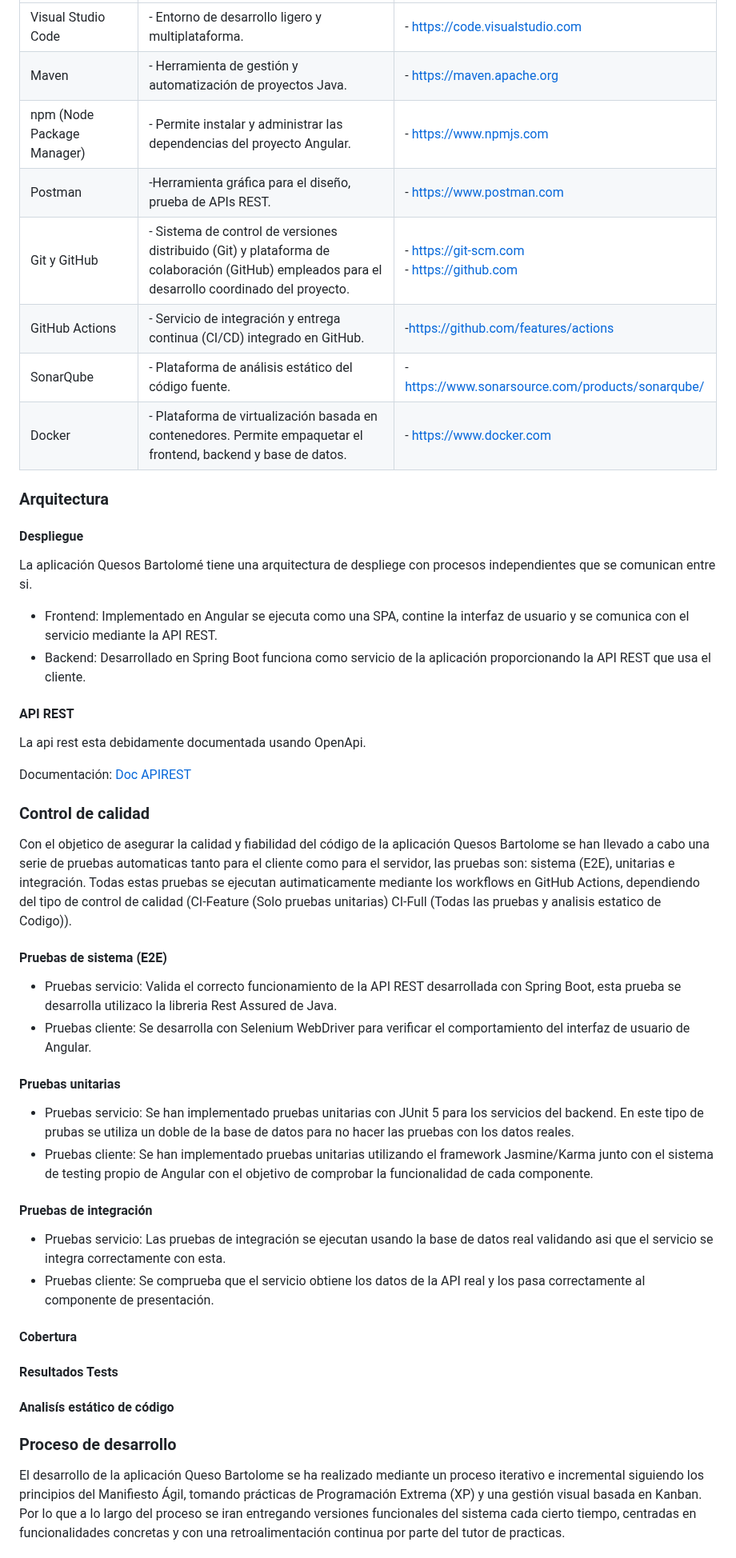
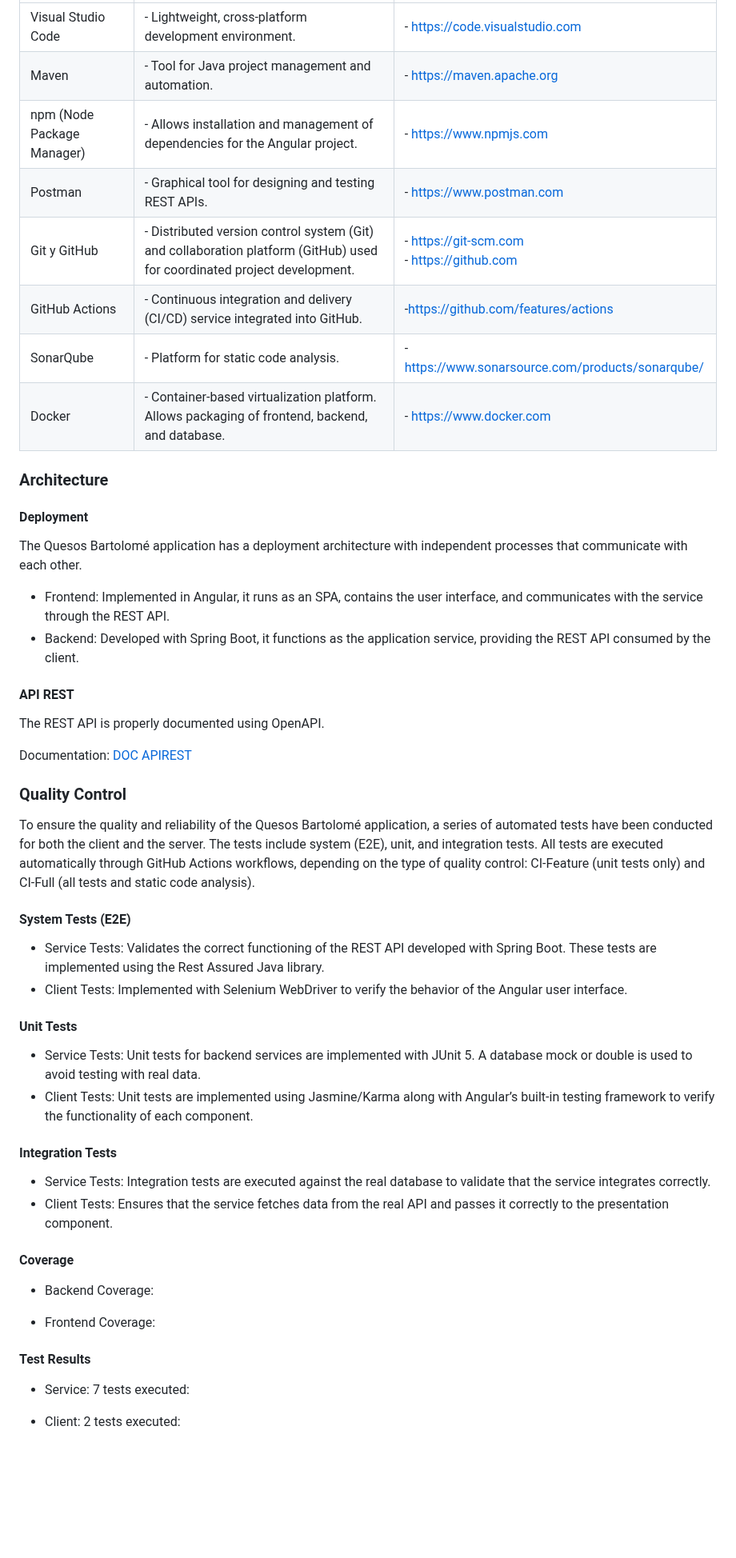
Before and after one commit to codeurjc-students/2025-QuesosBartolome, a Markdown page: README.md, the part around one of its changes. Shown at 80% size. Rendered like a GitHub page; blank space fills up the shorter version.

```diff
--- a/README.md
+++ b/README.md
@@ -288,53 +292,53 @@ Partes detalladas:
 |---------|-----------|----------|
-| Visual Studio Code | - Entorno de desarrollo ligero y multiplataforma. | - https://code.visualstudio.com |
-| Maven | - Herramienta de gestión y automatización de proyectos Java. | - https://maven.apache.org |
-| npm (Node Package Manager) | - Permite instalar y administrar las dependencias del proyecto Angular. | - https://www.npmjs.com |
-| Postman | -Herramienta gráfica para el diseño, prueba de APIs REST. | - https://www.postman.com |
-| Git y GitHub | - Sistema de control de versiones distribuido (Git) y plataforma de colaboración (GitHub) empleados para el desarrollo coordinado del proyecto. | - https://git-scm.com <br> - https://github.com |
-| GitHub Actions | - Servicio de integración y entrega continua (CI/CD) integrado en GitHub. | -https://github.com/features/actions |
-| SonarQube | - Plataforma de análisis estático del código fuente. | - https://www.sonarsource.com/products/sonarqube/ |
-| Docker | - Plataforma de virtualización basada en contenedores. Permite empaquetar el frontend, backend y base de datos. | - https://www.docker.com |
+| Visual Studio Code | - Lightweight, cross-platform development environment. | - https://code.visualstudio.com |
+| Maven | - Tool for Java project management and automation. | - https://maven.apache.org |
+| npm (Node Package Manager) | - Allows installation and management of dependencies for the Angular project. | - https://www.npmjs.com |
+| Postman | - Graphical tool for designing and testing REST APIs. | - https://www.postman.com |
+| Git y GitHub | - Distributed version control system (Git) and collaboration platform (GitHub) used for coordinated project development. | - https://git-scm.com <br> - https://github.com |
+| GitHub Actions | - Continuous integration and delivery (CI/CD) service integrated into GitHub. | -https://github.com/features/actions |
+| SonarQube | - Platform for static code analysis. | - https://www.sonarsource.com/products/sonarqube/ |
+| Docker | - Container-based virtualization platform. Allows packaging of frontend, backend, and database. | - https://www.docker.com |
 
-### Arquitectura
+### Architecture
 
-#### Despliegue
-La aplicación Quesos Bartolomé tiene una arquitectura de despliege con procesos independientes que se comunican entre si.
+#### Deployment
+The Quesos Bartolomé application has a deployment architecture with independent processes that communicate with each other.
 
-- Frontend: Implementado en Angular se ejecuta como una SPA, contine la interfaz de usuario y se comunica con el servicio mediante la API REST.
-- Backend: Desarrollado en Spring Boot funciona como servicio de la aplicación proporcionando la API REST que usa el cliente.
+- Frontend: Implemented in Angular, it runs as an SPA, contains the user interface, and communicates with the service through the REST API.
+- Backend: Developed with Spring Boot, it functions as the application service, providing the REST API consumed by the client.
 
 #### API REST
-La api rest esta debidamente documentada usando OpenApi.
+The REST API is properly documented using OpenAPI.
 
-Documentación: [Doc APIREST](https://raw.githack.com/codeurjc-students/2025-QuesosBartolome/refs/heads/main/docs/OpenApi/openapi.html)
+Documentation: [DOC APIREST](https://raw.githack.com/codeurjc-students/2025-QuesosBartolome/refs/heads/main/docs/OpenApi/openapi.html)
 
-### Control de calidad
-Con el objetico de asegurar la calidad y fiabilidad del código de la aplicación Quesos Bartolome se han llevado a cabo una serie de pruebas automaticas tanto para el cliente como para el servidor, las pruebas son: sistema (E2E), unitarias e integración.
-Todas estas pruebas se ejecutan autimaticamente mediante los workflows en GitHub Actions, dependiendo del tipo de control de calidad (CI-Feature (Solo pruebas unitarias) CI-Full (Todas las pruebas y analisis estatico de Codigo)).
+### Quality Control
+To ensure the quality and reliability of the Quesos Bartolomé application, a series of automated tests have been conducted for both the client and the server. The tests include system (E2E), unit, and integration tests.
+All tests are executed automatically through GitHub Actions workflows, depending on the type of quality control: CI-Feature (unit tests only) and CI-Full (all tests and static code analysis).
 
-#### Pruebas de sistema (E2E)
+#### System Tests (E2E)
 
-- Pruebas servicio: Valida el correcto funcionamiento de la API REST desarrollada con Spring Boot, esta prueba se desarrolla utilizaco la libreria Rest Assured de Java.
-- Pruebas cliente: Se desarrolla con Selenium WebDriver para verificar el comportamiento del interfaz de usuario de Angular.
+- Service Tests: Validates the correct functioning of the REST API developed with Spring Boot. These tests are implemented using the Rest Assured Java library.
+- Client Tests: Implemented with Selenium WebDriver to verify the behavior of the Angular user interface.
 
-#### Pruebas unitarias
+#### Unit Tests
 
-- Pruebas servicio: Se han implementado pruebas unitarias con JUnit 5 para los servicios del backend. En este tipo de prubas se utiliza un doble de la base de datos para no hacer las pruebas con los datos reales.
-- Pruebas cliente: Se han implementado pruebas unitarias utilizando el framework Jasmine/Karma junto con el sistema de testing propio de Angular con el objetivo de comprobar la funcionalidad de cada componente.
+- Service Tests: Unit tests for backend services are implemented with JUnit 5. A database mock or double is used to avoid testing with real data.
+- Client Tests: Unit tests are implemented using Jasmine/Karma along with Angular’s built-in testing framework to verify the functionality of each component.
 
-#### Pruebas de integración
+#### Integration Tests
 
-- Pruebas servicio: Las pruebas de integración se ejecutan usando la base de datos real validando asi que el servicio se integra correctamente con esta.
-- Pruebas cliente: Se comprueba que el servicio obtiene los datos de la API real y los pasa correctamente al componente de presentación.
+- Service Tests: Integration tests are executed against the real database to validate that the service integrates correctly.
+- Client Tests: Ensures that the service fetches data from the real API and passes it correctly to the presentation component.
 
-#### Cobertura
+#### Coverage
+- Backend Coverage:
 
-#### Resultados Tests
+- Frontend Coverage:
 
-#### Analisís estático de código
+#### Test Results
 
-### Proceso de desarrollo
+- Service: 7 tests executed:
 
-El desarrollo de la aplicación Queso Bartolome se ha realizado mediante un proceso iterativo e incremental siguiendo los principios del Manifiesto Ágil, tomando prácticas de Programación Extrema (XP) y una gestión visual basada en Kanban.
-Por lo que a lo largo del proceso se iran entregando versiones funcionales del sistema cada cierto tiempo, centradas en funcionalidades concretas y con una retroalimentación continua por parte del tutor de practicas.
+- Client: 2 tests executed:
 
```
Also changed, not shown: other parts of README.md (+87 -74 lines).
